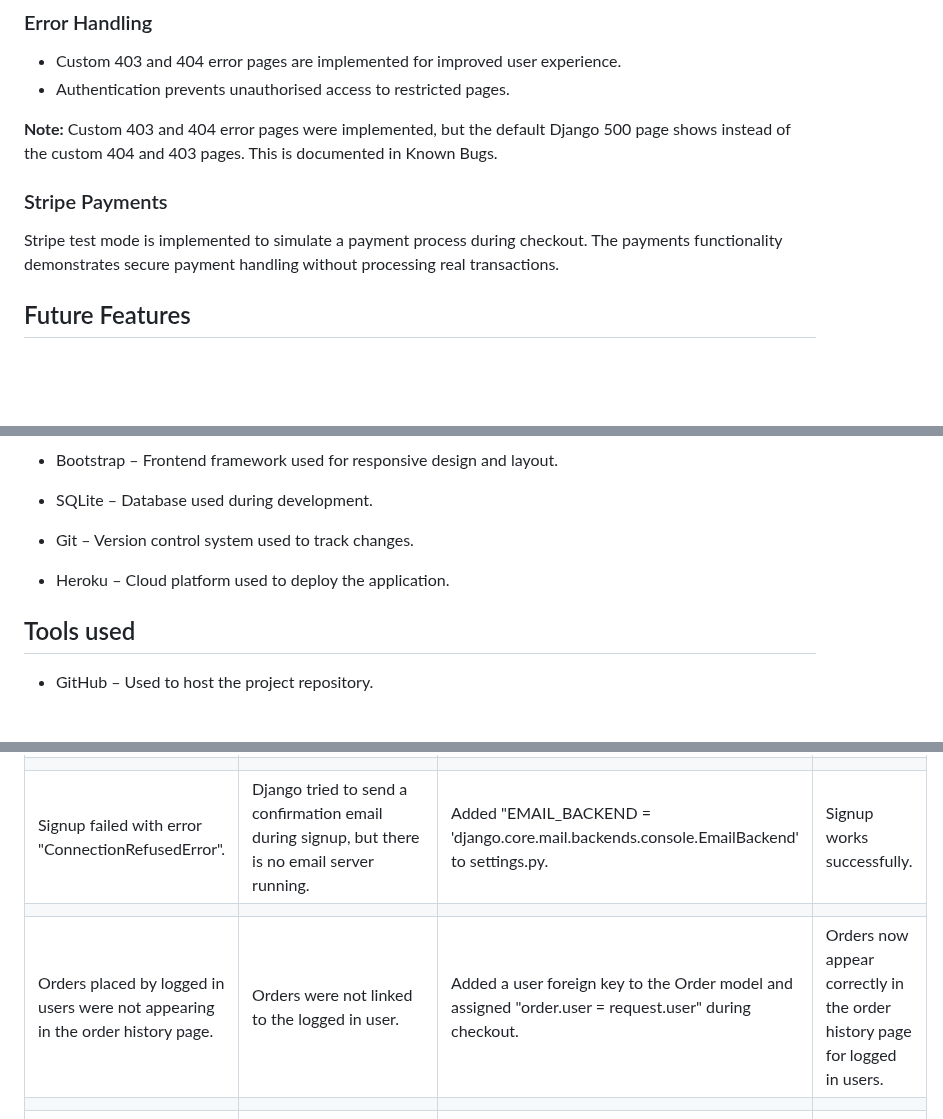
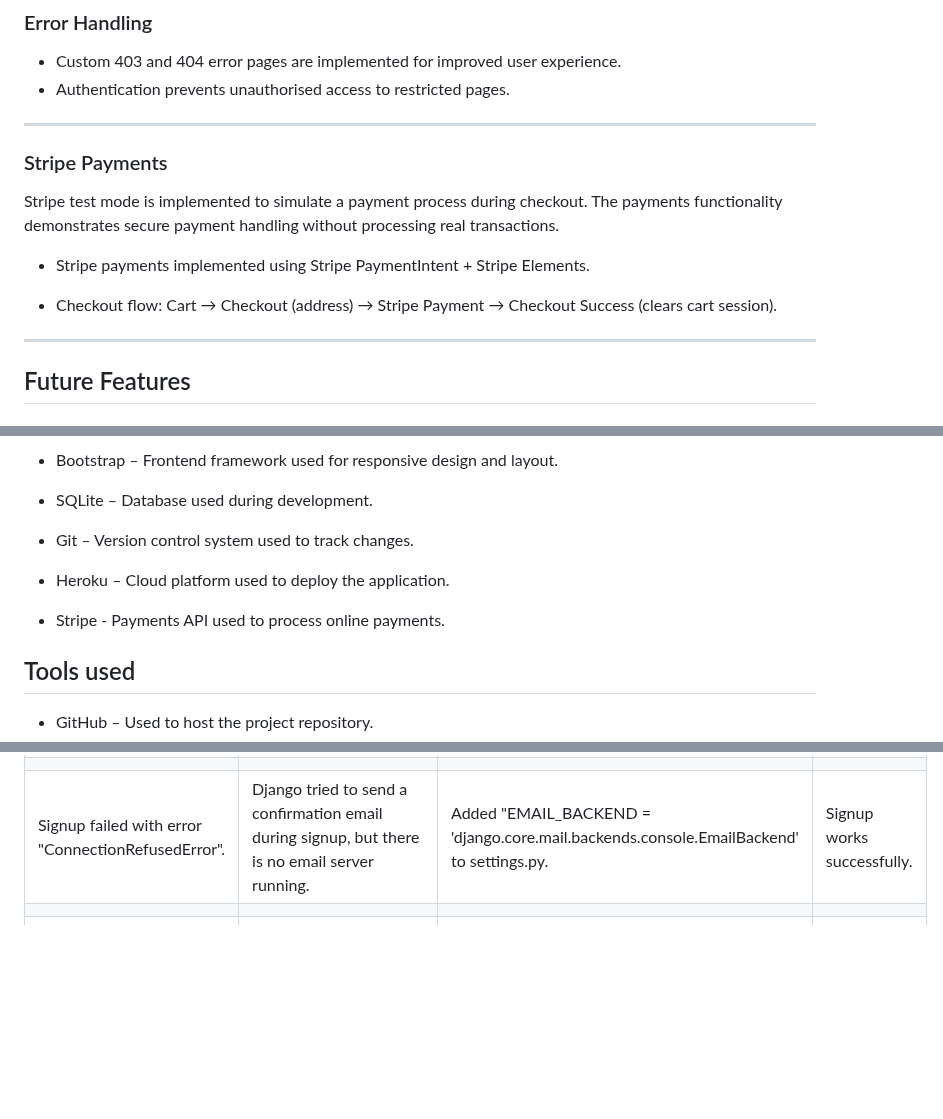
Before and after one commit to mariebernf/Flex_Fit_P4, a Markdown page: README.md, 3 parts joined by grey strips. Drawn GitHub-style; blank space fills up the shorter version.

```diff
--- a/README.md
+++ b/README.md
@@ -146,11 +146,17 @@ The key project requirements include:
 * Custom 403 and 404 error pages are implemented for improved user experience.
 * Authentication prevents unauthorised access to restricted pages.
 
-**Note:** Custom 403 and 404 error pages were implemented, but the default Django 500 page shows instead of the custom 404 and 403 pages. This is documented in Known Bugs.
+---
 
 ### Stripe Payments
 
 Stripe test mode is implemented to simulate a payment process during checkout. The payments functionality demonstrates secure payment handling without processing real transactions.
+
+* Stripe payments implemented using Stripe PaymentIntent + Stripe Elements.
+
+* Checkout flow: Cart → Checkout (address) → Stripe Payment → Checkout Success (clears cart session).
+
+---
 
 ## Future Features
 
@@ -376,6 +384,8 @@ You can view the wireframes here: [View Wireframes](docs/wireframes.md)
 
 * Heroku – Cloud platform used to deploy the application.
 
+* Stripe - Payments API used to process online payments.
+
 ## Tools used
 
 * GitHub – Used to host the project repository.
@@ -586,8 +596,6 @@ They reported the site was easy to navigate and liked the design of the website.
 |||||
 | Signup failed with error "ConnectionRefusedError". | Django tried to send a confirmation email during signup, but there is no email server running. | Added "EMAIL_BACKEND = 'django.core.mail.backends.console.EmailBackend' to settings.py. | Signup works successfully. |
 |||||
-| Orders placed by logged in users were not appearing in the order history page. | Orders were not linked to the logged in user. | Added a user foreign key to the Order model and assigned "order.user = request.user" during checkout. | Orders now appear correctly in the order history page for logged in users. |
-|||||
 | Cart caused a page error. | Cart session data was stored in two different formats ( numbers or dictionary with size ). | Updated the cart context processor to handle both types. | Cart now works correctly without errors. |
 |||||
 | Product images failed to load after deployment. | I used Cloundinary to upload images after deployment but I had put the incorrect Cloundinary API credentials in Heroku, causing authentication failures when uploading images. | Corrected API credentials in Heroku config vars, restarted the application, and re-uploaded product images via Django admin. | Images now upload successfully to Cloudinary and display correctly on the site. |
```
Also changed, not shown: other parts of README.md (+18 -10 lines).
